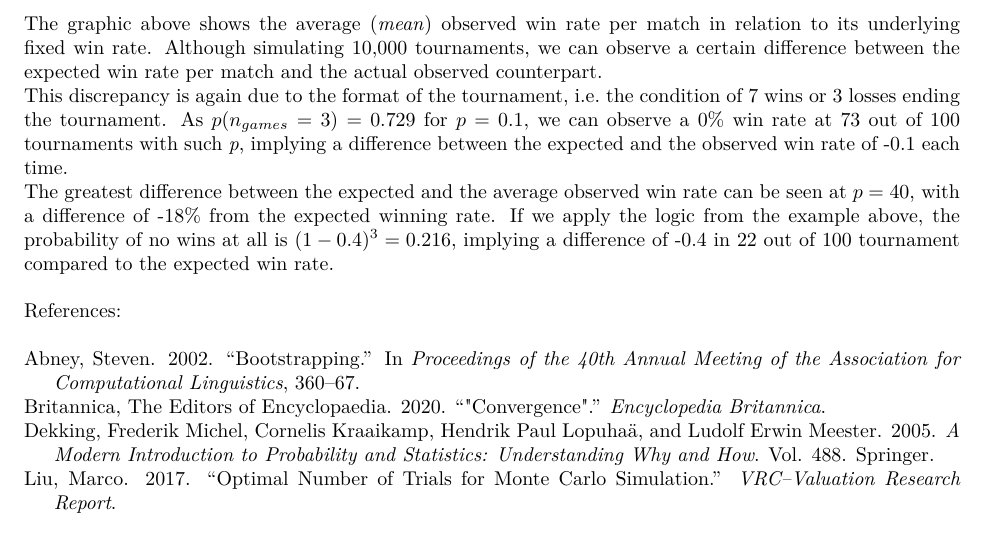
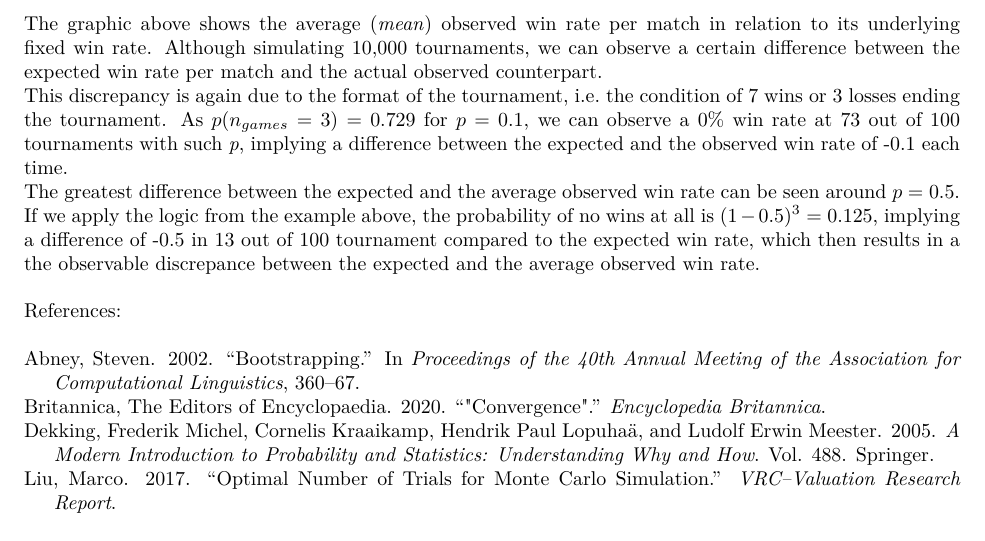
Before and after one commit to NicoHerrig95/Monte-Carlo-simulation-study, an R Markdown document (MT5763_2_22001614.Rmd): part of page 15 of 15, cut so that both start at the same text. The pictures show the output file MT5763_2_22001614.pdf that the author committed with the source.

Commit message:
Updated last part
Had to change one part as I set the seeds after writing my interpretation (unfortunately)

````diff
--- a/MT5763_2_22001614.Rmd
+++ b/MT5763_2_22001614.Rmd
@@ -514,6 +514,6 @@ df_true_rates %>%
 ```
 The graphic above shows the average (*mean*) observed win rate per match in relation to its underlying fixed win rate. Although simulating 10,000 tournaments, we can observe a  certain difference between the expected win rate per match and the actual observed counterpart.\
 This discrepancy is again due to the format of the tournament, i.e. the condition of 7 wins or 3 losses ending the tournament.  As $p(n_{games} = 3) = 0.729$ for $p = 0.1$, we can observe a 0% win rate at 73 out of 100 tournaments with such *p*, implying a difference between the expected and the observed win rate of -0.1 each time.\
-The greatest difference between the expected and the average observed win rate can be seen at $p = 40%$, with a difference of -18% from the expected winning rate. If we apply the logic from the example above, the probability of no wins at all is $(1-0.4)^3 = 0.216$, implying a difference of -0.4 in 22 out of 100 tournament compared to the expected win rate.\
+The greatest difference between the expected and the average observed win rate can be seen around $p = 0.5%$. If we apply the logic from the example above, the probability of no wins at all is $(1-0.5)^3 = 0.125$, implying a difference of -0.5 in 13 out of 100 tournament compared to the expected win rate, which then results in a the observable discrepance between the expected and the average observed win rate.\
 \
 References:\
````
Also changed, not shown: MT5763_2_22001614.pdf, 2 other files.
